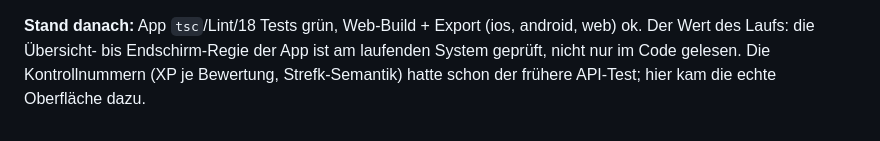
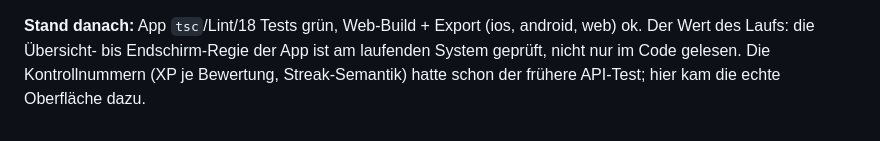
Before and after one commit to croissant1qp1-hue/lexio, a Markdown page: OFFENE-PUNKTE.md, the part around the change. Rendered like a GitHub page.

Commit message:
OFFENE-PUNKTE: Tippfehler korrigieren

```diff
--- a/OFFENE-PUNKTE.md
+++ b/OFFENE-PUNKTE.md
@@ -1058,5 +1058,5 @@ möglich ist.
 **Stand danach:** App `tsc`/Lint/18 Tests grün, Web-Build + Export (ios,
 android, web) ok. Der Wert des Laufs: die Übersicht- bis Endschirm-Regie der
 App ist am laufenden System geprüft, nicht nur im Code gelesen. Die
-Kontrollnummern (XP je Bewertung, Strefk-Semantik) hatte schon der frühere
+Kontrollnummern (XP je Bewertung, Streak-Semantik) hatte schon der frühere
 API-Test; hier kam die echte Oberfläche dazu.
```
